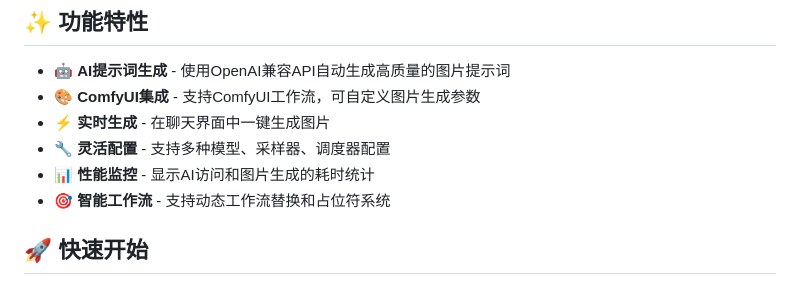
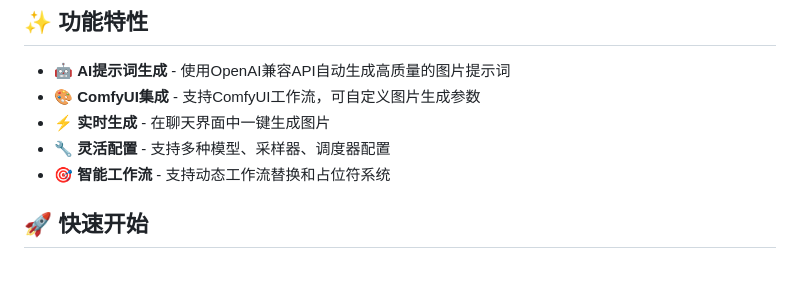
Before and after one commit to shanmaocc/Text-Image-Generator, a Markdown page: README.md, the part around the change. GitHub-like rendering.

Commit message:
提交。

```diff
--- a/README.md
+++ b/README.md
@@ -8,7 +8,6 @@
 - 🎨 **ComfyUI集成** - 支持ComfyUI工作流，可自定义图片生成参数
 - ⚡ **实时生成** - 在聊天界面中一键生成图片
 - 🔧 **灵活配置** - 支持多种模型、采样器、调度器配置
-- 📊 **性能监控** - 显示AI访问和图片生成的耗时统计
 - 🎯 **智能工作流** - 支持动态工作流替换和占位符系统
 
 ## 🚀 快速开始
```
